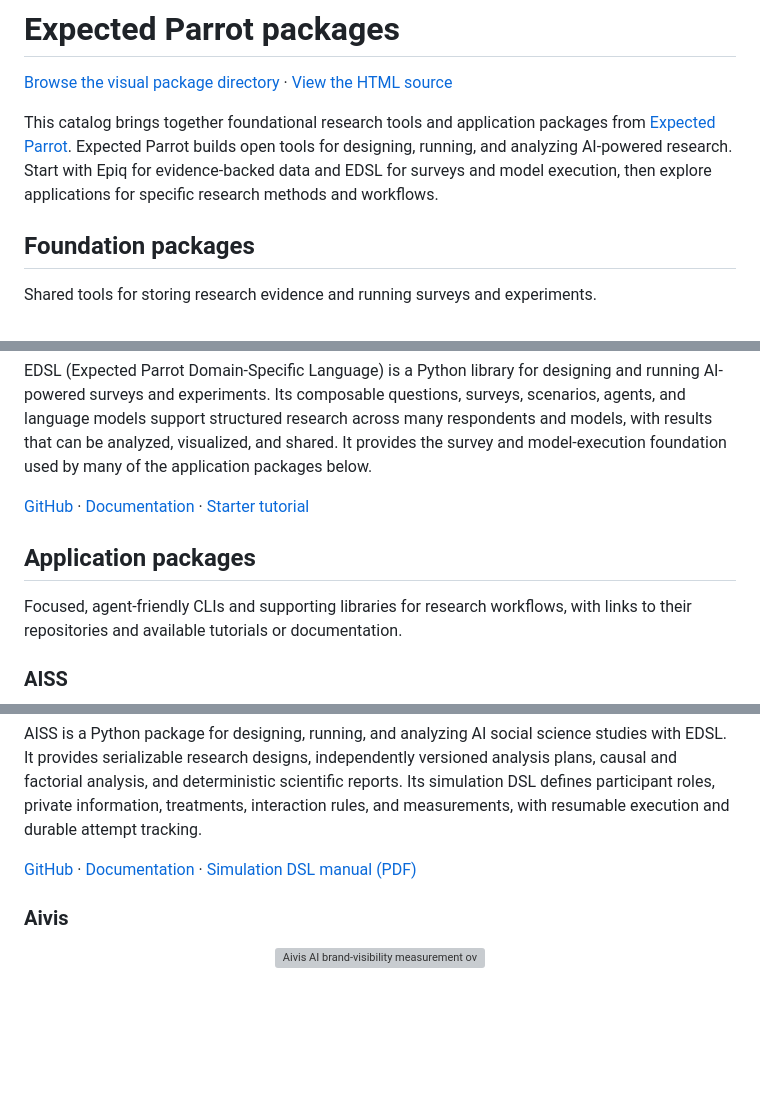
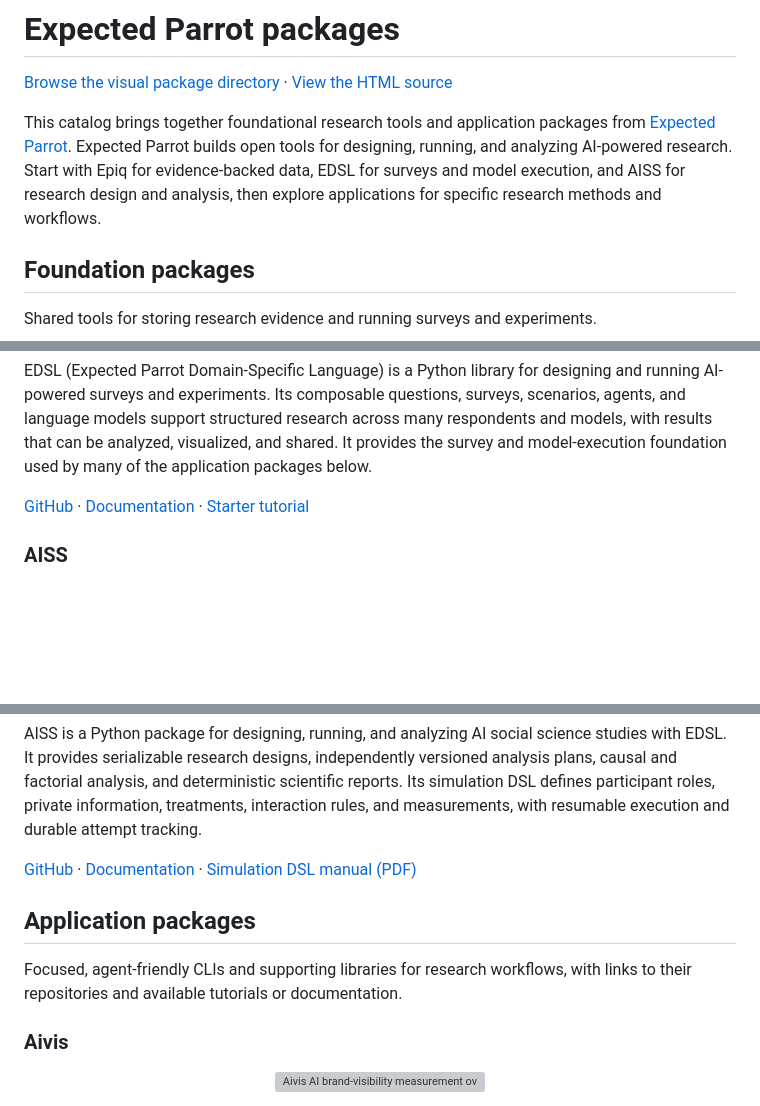
Before and after one commit to expectedparrot/directory, a Markdown page: README.md, 3 parts joined by grey strips. Rendered like a GitHub page; blank space fills up the shorter version; grey boxes are pictures that could not be loaded.

Commit message:
List AISS as a foundation and serve its artwork locally

```diff
--- a/README.md
+++ b/README.md
@@ -2,7 +2,7 @@
 
 [Browse the visual package directory](https://expectedparrot.github.io/directory/) · [View the HTML source](https://github.com/expectedparrot/directory/blob/main/docs/index.html)
 
-This catalog brings together foundational research tools and application packages from [Expected Parrot](https://www.expectedparrot.com/). Expected Parrot builds open tools for designing, running, and analyzing AI-powered research. Start with Epiq for evidence-backed data and EDSL for surveys and model execution, then explore applications for specific research methods and workflows.
+This catalog brings together foundational research tools and application packages from [Expected Parrot](https://www.expectedparrot.com/). Expected Parrot builds open tools for designing, running, and analyzing AI-powered research. Start with Epiq for evidence-backed data, EDSL for surveys and model execution, and AISS for research design and analysis, then explore applications for specific research methods and workflows.
 
 ## Foundation packages
 
@@ -20,10 +20,6 @@ EDSL (Expected Parrot Domain-Specific Language) is a Python library for designin
 
 [GitHub](https://github.com/expectedparrot/edsl) · [Documentation](https://docs.expectedparrot.com) · [Starter tutorial](https://docs.expectedparrot.com/en/latest/starter_tutorial)
 
-## Application packages
-
-Focused, agent-friendly CLIs and supporting libraries for research workflows, with links to their repositories and available tutorials or documentation.
-
 ### AISS
 
 <p align="center">
@@ -33,6 +29,10 @@ Focused, agent-friendly CLIs and supporting libraries for research workflows, wi
 AISS is a Python package for designing, running, and analyzing AI social science studies with EDSL. It provides serializable research designs, independently versioned analysis plans, causal and factorial analysis, and deterministic scientific reports. Its simulation DSL defines participant roles, private information, treatments, interaction rules, and measurements, with resumable execution and durable attempt tracking.
 
 [GitHub](https://github.com/expectedparrot/aiss) · [Documentation](https://github.com/expectedparrot/aiss#readme) · [Simulation DSL manual (PDF)](https://github.com/expectedparrot/aiss/blob/main/docs/manual/aiss-manual.pdf)
+
+## Application packages
+
+Focused, agent-friendly CLIs and supporting libraries for research workflows, with links to their repositories and available tutorials or documentation.
 
 ### Aivis
 
```
Also changed, not shown: other parts of README.md (+1 -1 lines), docs/assets/aiss-artwork.png (added), 2 other files.
